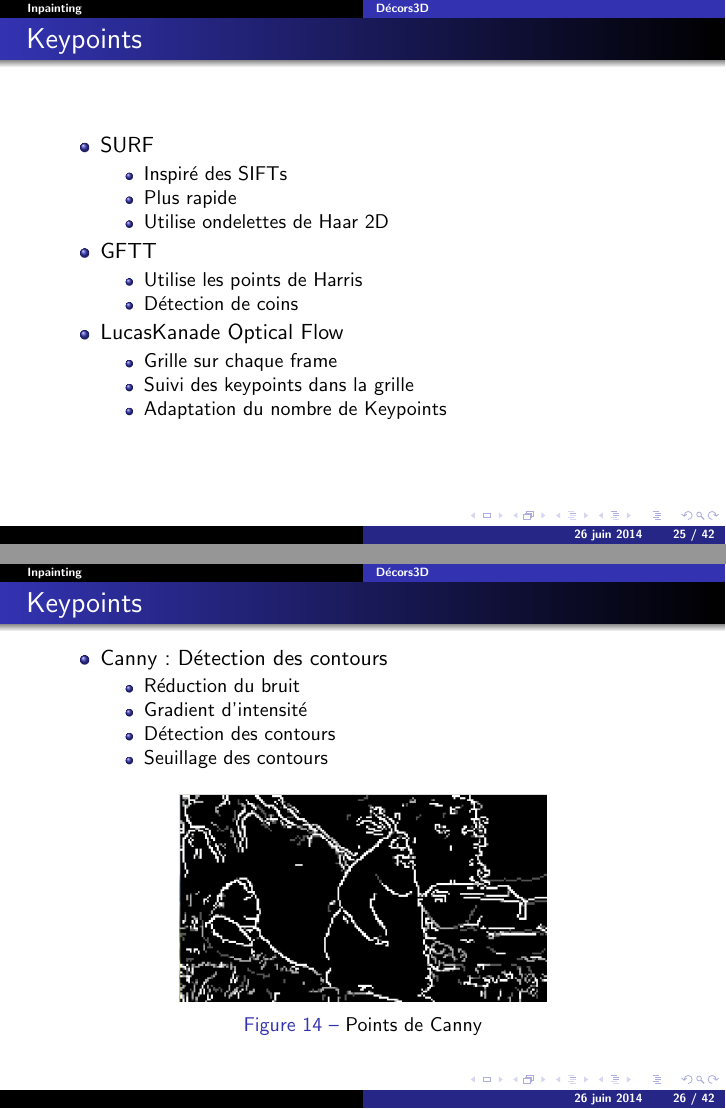
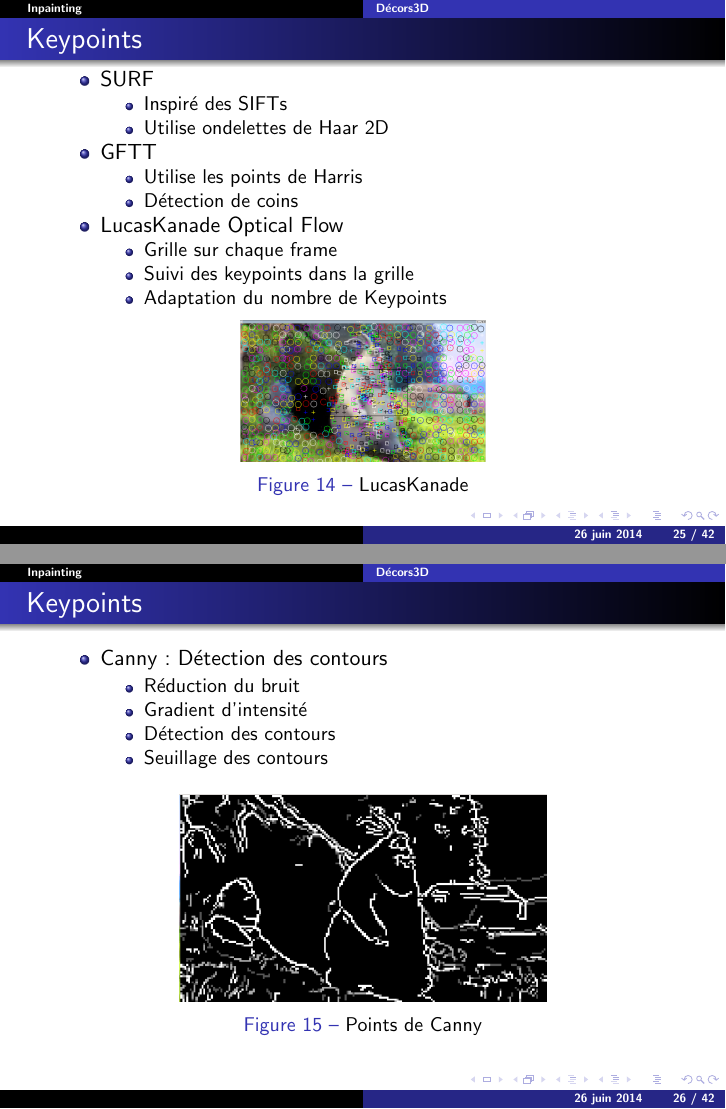
Before and after one commit to BenedicteGiraud/Decors3D, LaTeX slides (pres/presentation.tex, which reads pres/part2-inpainting.tex): pages 25 and 26 of 42, joined at a grey line. Compiled offline with pdfLaTeX.

Commit message:
FINAL VERSION

```diff
--- a/pres/part2-inpainting.tex
+++ b/pres/part2-inpainting.tex
@@ -45,7 +45,6 @@
   \item SURF
   	\begin{itemize}
   	\item Inspiré des SIFTs
-  	\item Plus rapide
   	\item Utilise ondelettes de Haar 2D
   	\end{itemize}
 
@@ -62,6 +61,9 @@
     \item Adaptation du nombre de Keypoints
     \end{itemize}
   \end{itemize}
+
+\insertF{Fig/lucas-kanade.png}{LucasKanade}{0.4}
+
 \end{frame}
 
 \begin{frame}
```
